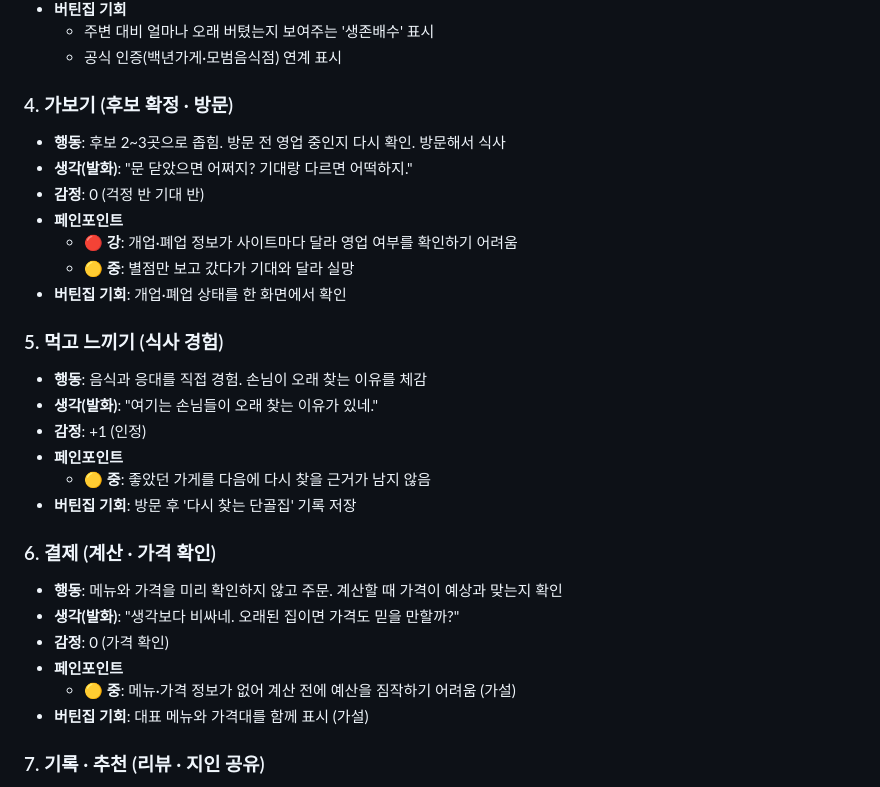
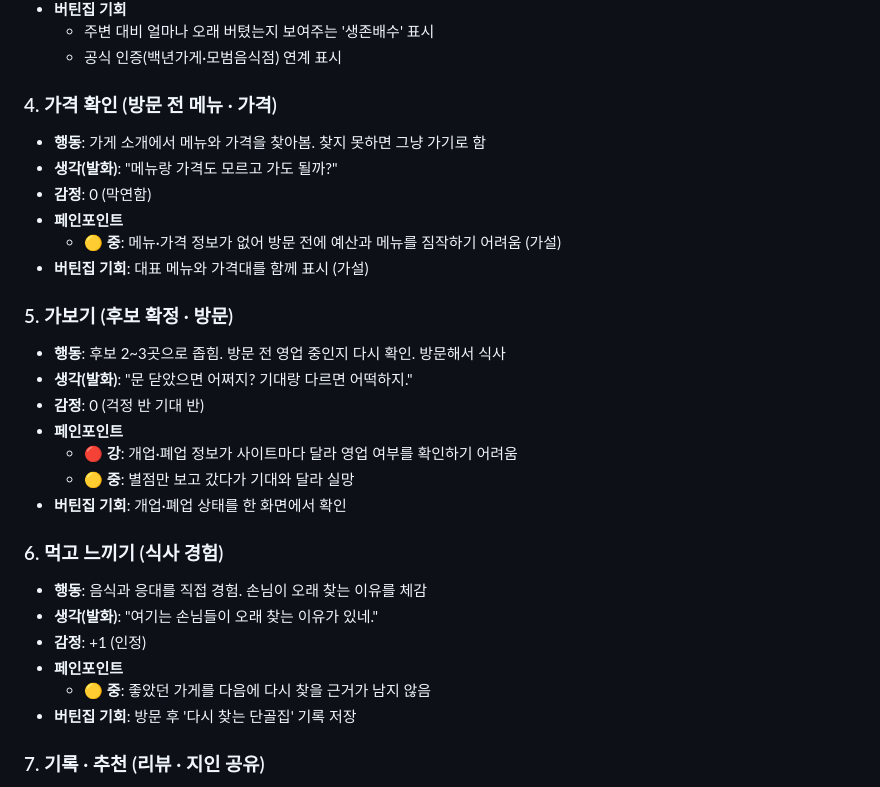
Before and after one commit to k-1026/4P, a Markdown page: 1109실습/버틴집_고객여정지도.md, the part around one of its changes. Rendered like a GitHub page.

```diff
--- a/1109실습/버틴집_고객여정지도.md
+++ b/1109실습/버틴집_고객여정지도.md
@@ -54,7 +54,16 @@
   - 주변 대비 얼마나 오래 버텼는지 보여주는 '생존배수' 표시
   - 공식 인증(백년가게·모범음식점) 연계 표시
 
-### 4. 가보기 (후보 확정 · 방문)
+### 4. 가격 확인 (방문 전 메뉴 · 가격)
+
+- **행동**: 가게 소개에서 메뉴와 가격을 찾아봄. 찾지 못하면 그냥 가기로 함
+- **생각(발화)**: "메뉴랑 가격도 모르고 가도 될까?"
+- **감정**: 0 (막연함)
+- **페인포인트**
+  - 🟡 **중**: 메뉴·가격 정보가 없어 방문 전에 예산과 메뉴를 짐작하기 어려움 (가설)
+- **버틴집 기회**: 대표 메뉴와 가격대를 함께 표시 (가설)
+
+### 5. 가보기 (후보 확정 · 방문)
 
 - **행동**: 후보 2~3곳으로 좁힘. 방문 전 영업 중인지 다시 확인. 방문해서 식사
 - **생각(발화)**: "문 닫았으면 어쩌지? 기대랑 다르면 어떡하지."
@@ -64,7 +73,7 @@
   - 🟡 **중**: 별점만 보고 갔다가 기대와 달라 실망
 - **버틴집 기회**: 개업·폐업 상태를 한 화면에서 확인
 
-### 5. 먹고 느끼기 (식사 경험)
+### 6. 먹고 느끼기 (식사 경험)
 
 - **행동**: 음식과 응대를 직접 경험. 손님이 오래 찾는 이유를 체감
 - **생각(발화)**: "여기는 손님들이 오래 찾는 이유가 있네."
@@ -72,15 +81,6 @@
 - **페인포인트**
   - 🟡 **중**: 좋았던 가게를 다음에 다시 찾을 근거가 남지 않음
 - **버틴집 기회**: 방문 후 '다시 찾는 단골집' 기록 저장
-
-### 6. 결제 (계산 · 가격 확인)
-
-- **행동**: 메뉴와 가격을 미리 확인하지 않고 주문. 계산할 때 가격이 예상과 맞는지 확인
-- **생각(발화)**: "생각보다 비싸네. 오래된 집이면 가격도 믿을 만할까?"
-- **감정**: 0 (가격 확인)
-- **페인포인트**
-  - 🟡 **중**: 메뉴·가격 정보가 없어 계산 전에 예산을 짐작하기 어려움 (가설)
-- **버틴집 기회**: 대표 메뉴와 가격대를 함께 표시 (가설)
 
 ### 7. 기록 · 추천 (리뷰 · 지인 공유)
 
```
Also changed, not shown: other parts of 1109실습/버틴집_고객여정지도.md (+6 -6 lines), 1109실습/버틴집_고객여정지도.png.
